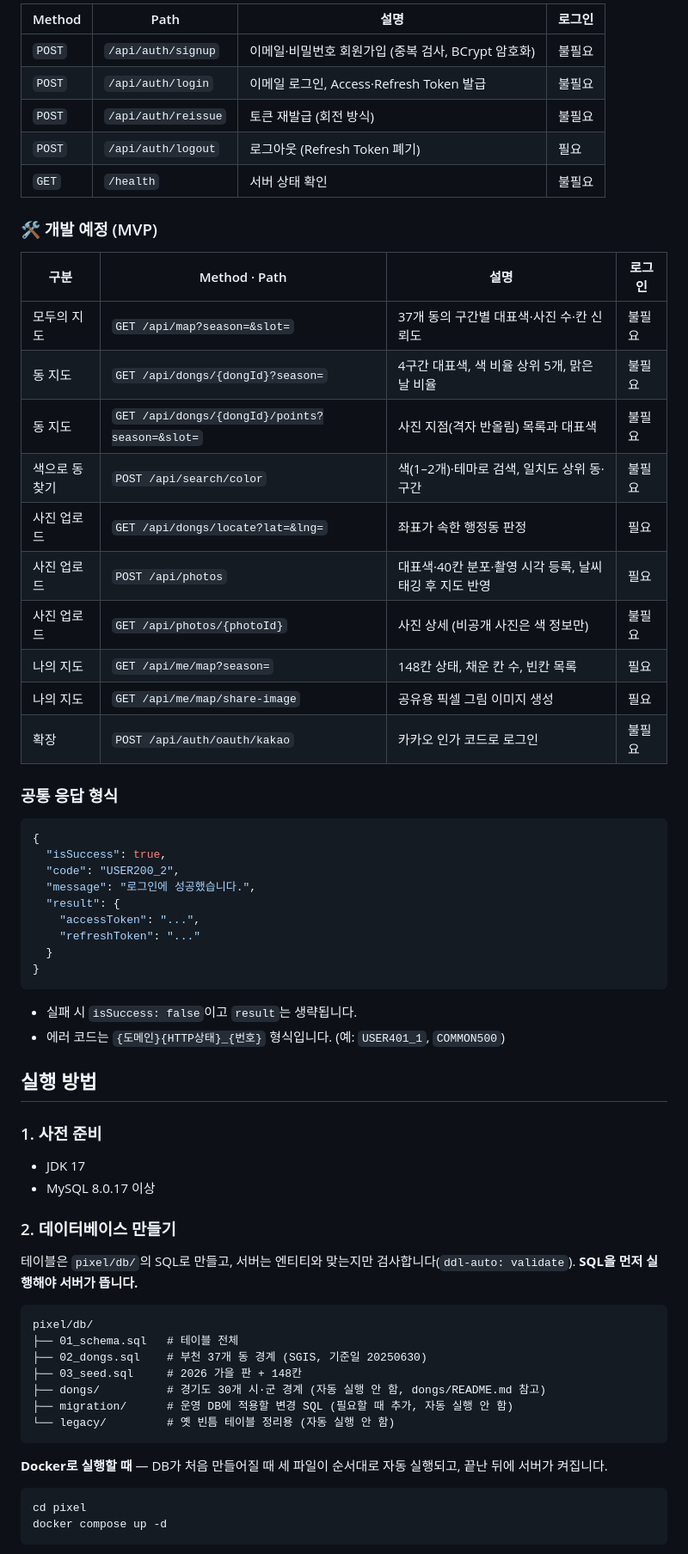
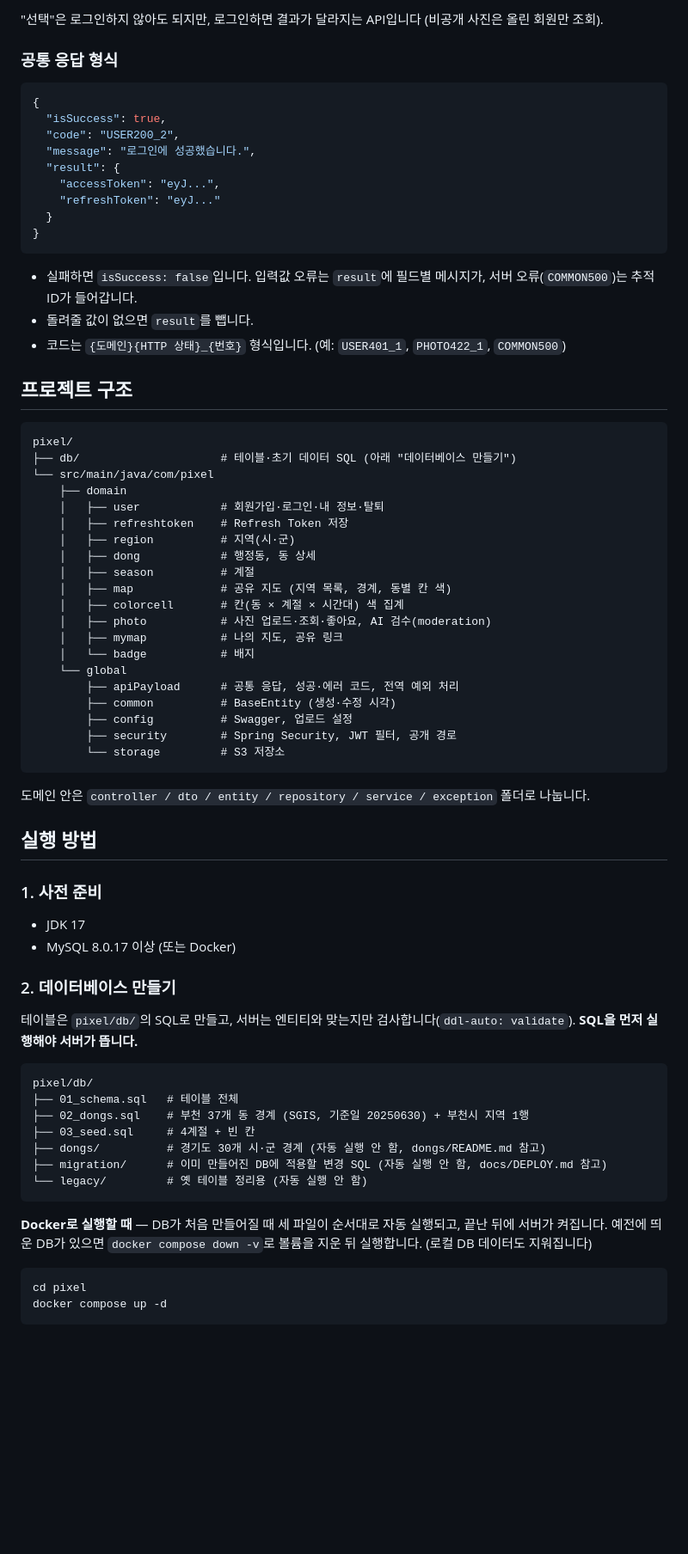
Before and after one commit to Academic-Festival-2026-2/BE, a Markdown page: README.md, the part around one of its changes. Shown at 86% size. Rendered like a GitHub page; blank space fills up the shorter version.

Commit message:
[docs] README 최신화 및 배포 문서 분리 #172

````diff
--- a/README.md
+++ b/README.md
@@ -30,26 +91,5 @@
 
-| Method | Path | 설명 | 로그인 |
-|---|---|---|---|
-| `POST` | `/api/auth/signup` | 이메일·비밀번호 회원가입 (중복 검사, BCrypt 암호화) | 불필요 |
-| `POST` | `/api/auth/login` | 이메일 로그인, Access·Refresh Token 발급 | 불필요 |
-| `POST` | `/api/auth/reissue` | 토큰 재발급 (회전 방식) | 불필요 |
-| `POST` | `/api/auth/logout` | 로그아웃 (Refresh Token 폐기) | 필요 |
-| `GET` | `/health` | 서버 상태 확인 | 불필요 |
-
-### 🛠 개발 예정 (MVP)
-
-| 구분 | Method · Path | 설명 | 로그인 |
-|---|---|---|---|
-| 모두의 지도 | `GET /api/map?season=&slot=` | 37개 동의 구간별 대표색·사진 수·칸 신뢰도 | 불필요 |
-| 동 지도 | `GET /api/dongs/{dongId}?season=` | 4구간 대표색, 색 비율 상위 5개, 맑은 날 비율 | 불필요 |
-| 동 지도 | `GET /api/dongs/{dongId}/points?season=&slot=` | 사진 지점(격자 반올림) 목록과 대표색 | 불필요 |
-| 색으로 동 찾기 | `POST /api/search/color` | 색(1–2개)·테마로 검색, 일치도 상위 동·구간 | 불필요 |
-| 사진 업로드 | `GET /api/dongs/locate?lat=&lng=` | 좌표가 속한 행정동 판정 | 필요 |
-| 사진 업로드 | `POST /api/photos` | 대표색·40칸 분포·촬영 시각 등록, 날씨 태깅 후 지도 반영 | 필요 |
-| 사진 업로드 | `GET /api/photos/{photoId}` | 사진 상세 (비공개 사진은 색 정보만) | 불필요 |
-| 나의 지도 | `GET /api/me/map?season=` | 148칸 상태, 채운 칸 수, 빈칸 목록 | 필요 |
-| 나의 지도 | `GET /api/me/map/share-image` | 공유용 픽셀 그림 이미지 생성 | 필요 |
-| 확장 | `POST /api/auth/oauth/kakao` | 카카오 인가 코드로 로그인 | 불필요 |
+"선택"은 로그인하지 않아도 되지만, 로그인하면 결과가 달라지는 API입니다 (비공개 사진은 올린 회원만 조회).
 
 ### 공통 응답 형식
 
@@ -59,21 +99,49 @@
   "code": "USER200_2",
   "message": "로그인에 성공했습니다.",
   "result": {
-    "accessToken": "...",
-    "refreshToken": "..."
+    "accessToken": "eyJ...",
+    "refreshToken": "eyJ..."
   }
 }
 ```
 
-- 실패 시 `isSuccess: false`이고 `result`는 생략됩니다.
-- 에러 코드는 `{도메인}{HTTP상태}_{번호}` 형식입니다. (예: `USER401_1`, `COMMON500`)
+- 실패하면 `isSuccess: false`입니다. 입력값 오류는 `result`에 필드별 메시지가, 서버 오류(`COMMON500`)는 추적 ID가 들어갑니다.
+- 돌려줄 값이 없으면 `result`를 뺍니다.
+- 코드는 `{도메인}{HTTP 상태}_{번호}` 형식입니다. (예: `USER401_1`, `PHOTO422_1`, `COMMON500`)
+
+## 프로젝트 구조
+
+```
+pixel/
+├── db/                     # 테이블·초기 데이터 SQL (아래 "데이터베이스 만들기")
+└── src/main/java/com/pixel
+    ├── domain
+    │   ├── user            # 회원가입·로그인·내 정보·탈퇴
+    │   ├── refreshtoken    # Refresh Token 저장
+    │   ├── region          # 지역(시·군)
+    │   ├── dong            # 행정동, 동 상세
+    │   ├── season          # 계절
+    │   ├── map             # 공유 지도 (지역 목록, 경계, 동별 칸 색)
+    │   ├── colorcell       # 칸(동 × 계절 × 시간대) 색 집계
+    │   ├── photo           # 사진 업로드·조회·좋아요, AI 검수(moderation)
+    │   ├── mymap           # 나의 지도, 공유 링크
+    │   └── badge           # 배지
+    └── global
+        ├── apiPayload      # 공통 응답, 성공·에러 코드, 전역 예외 처리
+        ├── common          # BaseEntity (생성·수정 시각)
+        ├── config          # Swagger, 업로드 설정
+        ├── security        # Spring Security, JWT 필터, 공개 경로
+        └── storage         # S3 저장소
+```
+
+도메인 안은 `controller / dto / entity / repository / service / exception` 폴더로 나눕니다.
 
 ## 실행 방법
 
 ### 1. 사전 준비
 
 - JDK 17
-- MySQL 8.0.17 이상
+- MySQL 8.0.17 이상 (또는 Docker)
 
 ### 2. 데이터베이스 만들기
 
@@ -82,14 +150,14 @@
 ```
 pixel/db/
 ├── 01_schema.sql   # 테이블 전체
-├── 02_dongs.sql    # 부천 37개 동 경계 (SGIS, 기준일 20250630)
-├── 03_seed.sql     # 2026 가을 판 + 148칸
+├── 02_dongs.sql    # 부천 37개 동 경계 (SGIS, 기준일 20250630) + 부천시 지역 1행
+├── 03_seed.sql     # 4계절 + 빈 칸
 ├── dongs/          # 경기도 30개 시·군 경계 (자동 실행 안 함, dongs/README.md 참고)
-├── migration/      # 운영 DB에 적용할 변경 SQL (필요할 때 추가, 자동 실행 안 함)
-└── legacy/         # 옛 빈틈 테이블 정리용 (자동 실행 안 함)
+├── migration/      # 이미 만들어진 DB에 적용할 변경 SQL (자동 실행 안 함, docs/DEPLOY.md 참고)
+└── legacy/         # 옛 테이블 정리용 (자동 실행 안 함)
 ```
 
-**Docker로 실행할 때** — DB가 처음 만들어질 때 세 파일이 순서대로 자동 실행되고, 끝난 뒤에 서버가 켜집니다.
+**Docker로 실행할 때** — DB가 처음 만들어질 때 세 파일이 순서대로 자동 실행되고, 끝난 뒤에 서버가 켜집니다. 예전에 띄운 DB가 있으면 `docker compose down -v`로 볼륨을 지운 뒤 실행합니다. (로컬 DB 데이터도 지워집니다)
 
 ```bash
 cd pixel
````
Also changed, not shown: other parts of README.md (+98 -152 lines), docs/DEPLOY.md (added, +102 -0 lines), docs/architecture.png (added), 1 other file.
